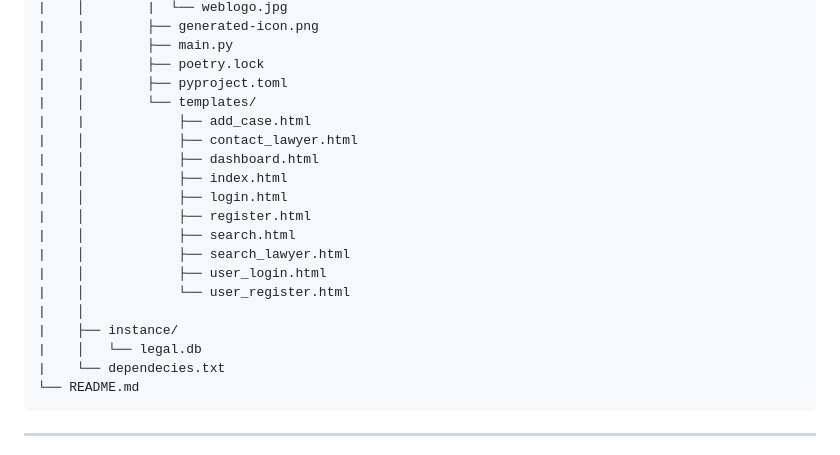
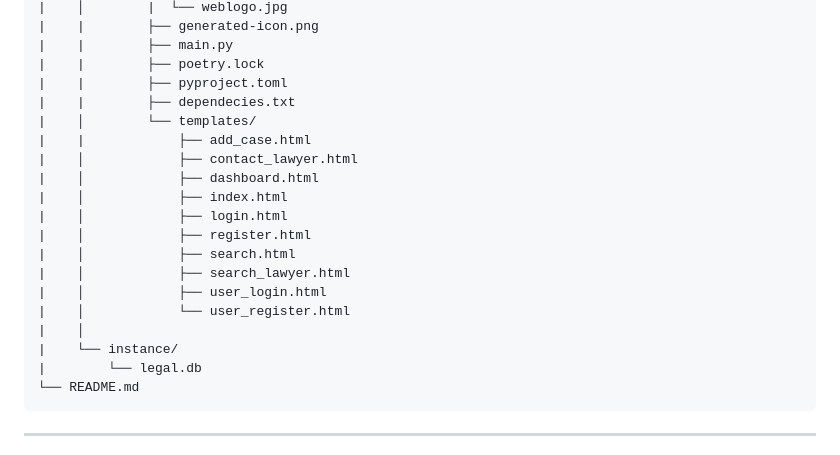
Before and after one commit to KH-Coder865/JuriSync, a Markdown page: README.md, the part around the change. GitHub-like rendering.

````diff
--- a/README.md
+++ b/README.md
@@ -35,6 +35,7 @@ JuriSync/
 |    |        ├── main.py
 |    |        ├── poetry.lock
 |    |        ├── pyproject.toml
+|    |        ├── dependecies.txt
 |    │        └── templates/
 |    |            ├── add_case.html
 |    │            ├── contact_lawyer.html
@@ -47,9 +48,8 @@ JuriSync/
 |    │            ├── user_login.html
 |    │            └── user_register.html
 |    │
-|    ├── instance/
-|    │   └── legal.db
-|    └── dependecies.txt
+|    └── instance/
+|        └── legal.db
 └── README.md
 ```
  ---
````
